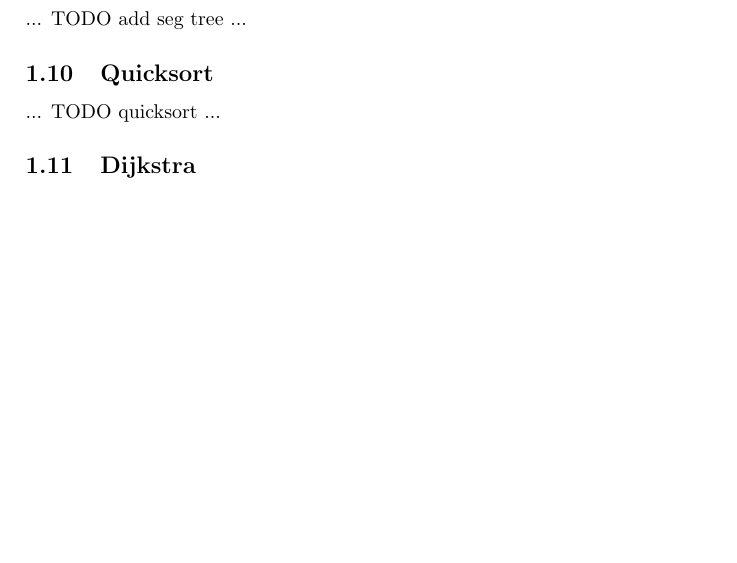
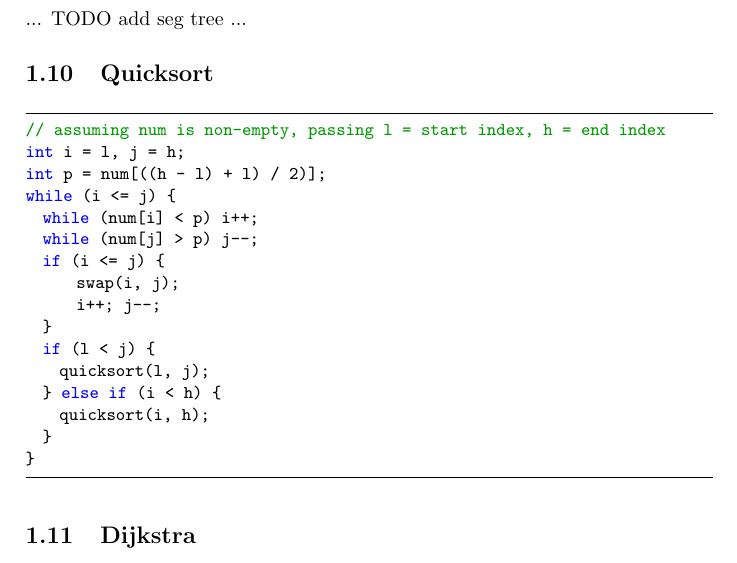
Before and after one commit to seanjparker/team-reference, a LaTeX document (teamreference.tex): part of page 4 of 6, cut so that both start at the same text, the shorter picture padded with empty space. Compiled offline with pdfLaTeX.

Commit message:
Added Quicksort

```diff
--- a/teamreference.tex
+++ b/teamreference.tex
@@ -143,7 +143,24 @@ We can calculate values of distance as follows:
 
 
 \subsection{Quicksort}
-... TODO quicksort ...
+\begin{lstlisting}
+// assuming num is non-empty, passing l = start index, h = end index
+int i = l, j = h;
+int p = num[((h - l) + l) / 2)];
+while (i <= j) {
+  while (num[i] < p) i++;
+  while (num[j] > p) j--;
+  if (i <= j) {
+      swap(i, j);
+      i++; j--;
+  }
+  if (l < j) {
+    quicksort(l, j);
+  } else if (i < h) {
+    quicksort(i, h);
+  }
+}
+\end{lstlisting}
 
 
 \subsection{Dijkstra}
```
Also changed, not shown: teamreference.pdf.
